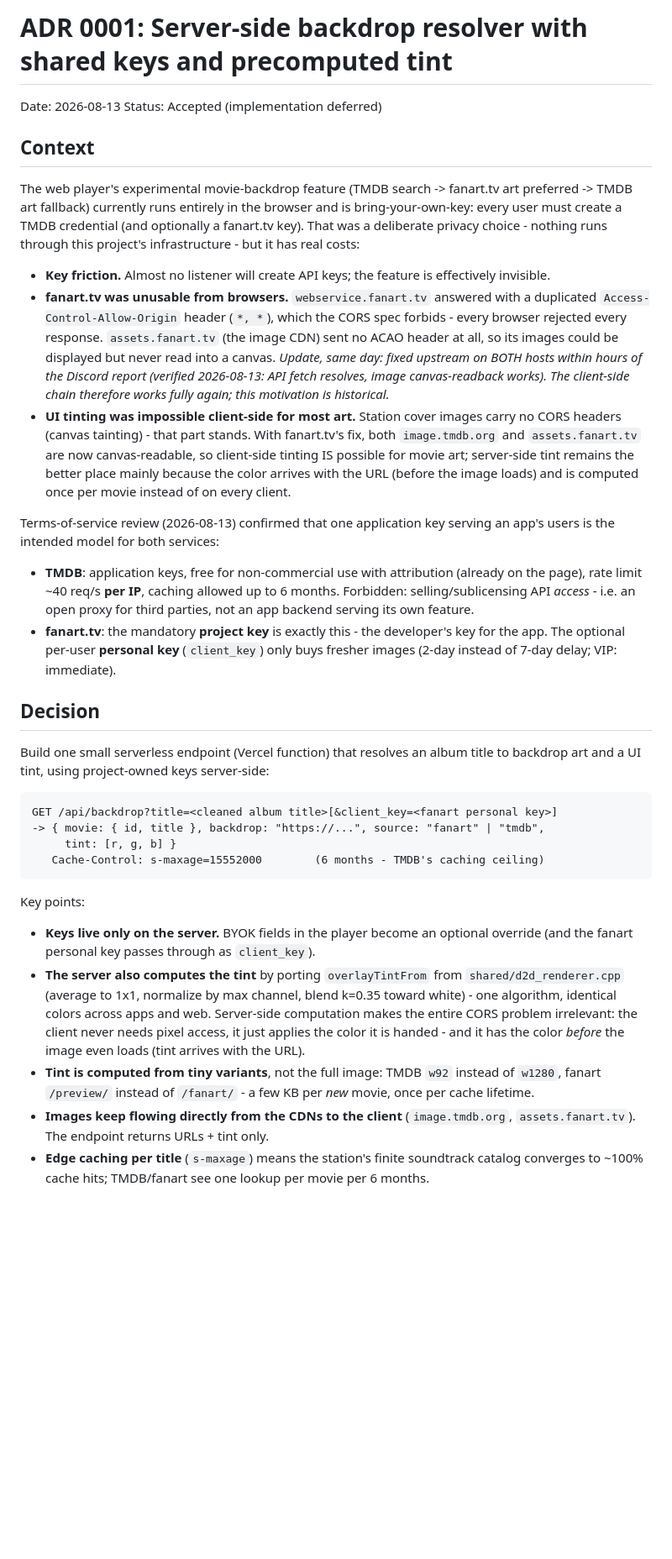
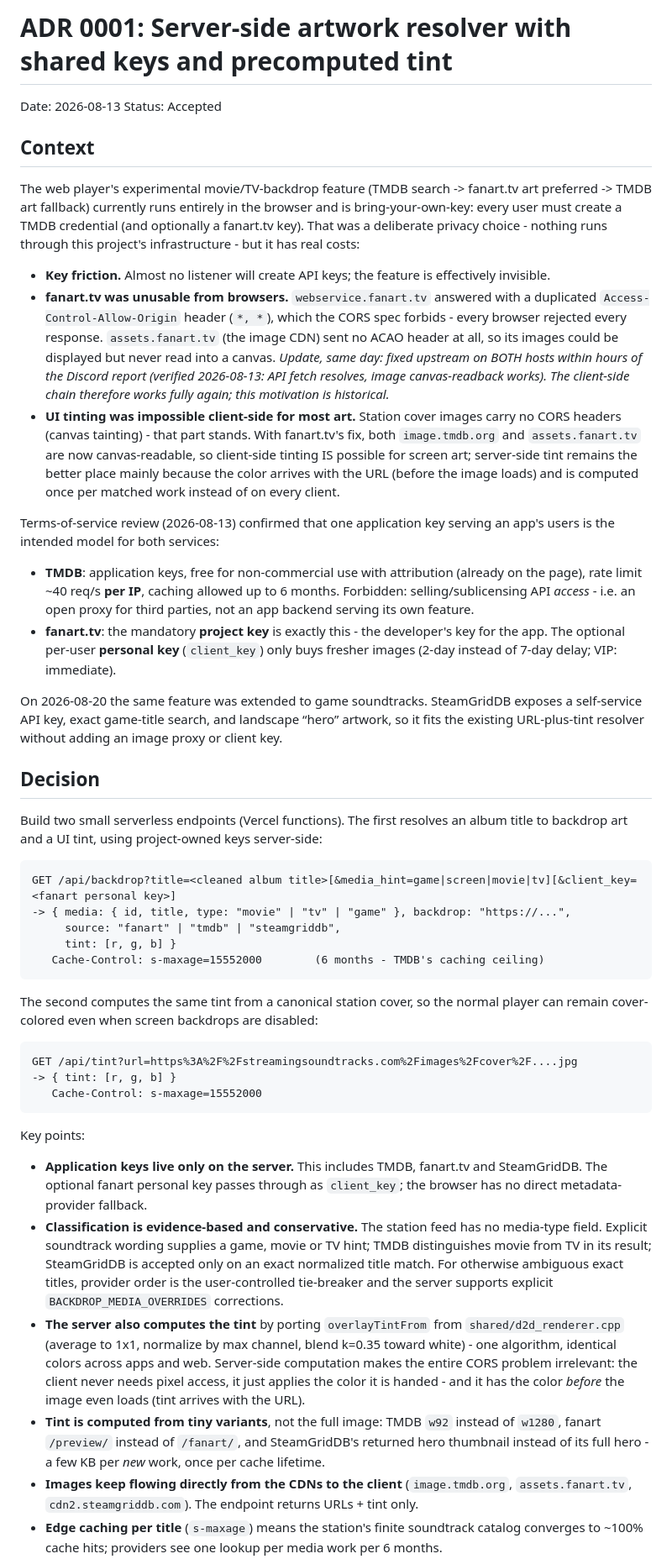
Before and after one commit to pke/24sevenfm_covers, a Markdown page: docs/adr/0001-server-side-backdrop-resolver.md, the part around one of its changes. Shown at 84% size. GitHub-like rendering; blank space fills up the shorter version.

````diff
--- a/docs/adr/0001-server-side-backdrop-resolver.md
+++ b/docs/adr/0001-server-side-backdrop-resolver.md
@@ -1,12 +1,12 @@
-# ADR 0001: Server-side backdrop resolver with shared keys and precomputed tint
+# ADR 0001: Server-side artwork resolver with shared keys and precomputed tint
 
 Date: 2026-08-13
-Status: Accepted (implementation deferred)
+Status: Accepted
 
 ## Context
 
-The web player's experimental movie-backdrop feature (TMDB search -> fanart.tv art
-preferred -> TMDB art fallback) currently runs entirely in the browser and is
+The web player's experimental movie/TV-backdrop feature (TMDB search -> fanart.tv
+art preferred -> TMDB art fallback) currently runs entirely in the browser and is
 bring-your-own-key: every user must create a TMDB credential (and optionally a
 fanart.tv key). That was a deliberate privacy choice - nothing runs through this
 project's infrastructure - but it has real costs:
@@ -25,9 +25,9 @@ project's infrastructure - but it has real costs:
 - **UI tinting was impossible client-side for most art.** Station cover images
   carry no CORS headers (canvas tainting) - that part stands. With fanart.tv's
   fix, both `image.tmdb.org` and `assets.fanart.tv` are now canvas-readable, so
-  client-side tinting IS possible for movie art; server-side tint remains the
+  client-side tinting IS possible for screen art; server-side tint remains the
   better place mainly because the color arrives with the URL (before the image
-  loads) and is computed once per movie instead of on every client.
+  loads) and is computed once per matched work instead of on every client.
 
 Terms-of-service review (2026-08-13) confirmed that one application key serving an
 app's users is the intended model for both services:
@@ -40,22 +40,44 @@ app's users is the intended model for both services:
   key for the app. The optional per-user **personal key** (`client_key`) only
   buys fresher images (2-day instead of 7-day delay; VIP: immediate).
 
+On 2026-08-20 the same feature was extended to game soundtracks. SteamGridDB exposes
+a self-service API key, exact game-title search, and landscape “hero” artwork, so it
+fits the existing URL-plus-tint resolver without adding an image proxy or client key.
+
 ## Decision
 
-Build one small serverless endpoint (Vercel function) that resolves an album
-title to backdrop art and a UI tint, using project-owned keys server-side:
+Build two small serverless endpoints (Vercel functions). The first resolves an
+album title to backdrop art and a UI tint, using project-owned keys server-side:
 
 ```
-GET /api/backdrop?title=<cleaned album title>[&client_key=<fanart personal key>]
--> { movie: { id, title }, backdrop: "https://...", source: "fanart" | "tmdb",
+GET /api/backdrop?title=<cleaned album title>[&media_hint=game|screen|movie|tv][&client_key=<fanart personal key>]
+-> { media: { id, title, type: "movie" | "tv" | "game" }, backdrop: "https://...",
+     source: "fanart" | "tmdb" | "steamgriddb",
      tint: [r, g, b] }
    Cache-Control: s-maxage=15552000        (6 months - TMDB's caching ceiling)
 ```
 
+The second computes the same tint from a canonical station cover, so the normal
+player can remain cover-colored even when screen backdrops are disabled:
+
+```
+GET /api/tint?url=https%3A%2F%2Fstreamingsoundtracks.com%2Fimages%2Fcover%2F....jpg
+-> { tint: [r, g, b] }
+   Cache-Control: s-maxage=15552000
+```
+
 Key points:
 
-- **Keys live only on the server.** BYOK fields in the player become an optional
-  override (and the fanart personal key passes through as `client_key`).
+- **Application keys live only on the server.** This includes TMDB, fanart.tv and
+  SteamGridDB. The optional fanart personal key
+  passes through as `client_key`; the browser has no direct metadata-provider
+  fallback.
+- **Classification is evidence-based and conservative.** The station feed has no
+  media-type field. Explicit soundtrack wording supplies a game, movie or TV hint;
+  TMDB distinguishes movie from TV in its result; SteamGridDB is accepted only on
+  an exact normalized title match. For otherwise ambiguous exact titles, provider
+  order is the user-controlled tie-breaker and the server supports explicit
+  `BACKDROP_MEDIA_OVERRIDES` corrections.
 - **The server also computes the tint** by porting `overlayTintFrom` from
   `shared/d2d_renderer.cpp` (average to 1x1, normalize by max channel, blend
   k=0.35 toward white) - one algorithm, identical colors across apps and web.
@@ -63,10 +85,11 @@ Key points:
   never needs pixel access, it just applies the color it is handed - and it has
   the color *before* the image even loads (tint arrives with the URL).
 - **Tint is computed from tiny variants**, not the full image: TMDB `w92`
-  instead of `w1280`, fanart `/preview/` instead of `/fanart/` - a few KB per
-  *new* movie, once per cache lifetime.
+  instead of `w1280`, fanart `/preview/` instead of `/fanart/`, and SteamGridDB's
+  returned hero thumbnail instead of its full hero - a few KB per *new* work, once
+  per cache lifetime.
 - **Images keep flowing directly from the CDNs to the client** (`image.tmdb.org`,
-  `assets.fanart.tv`). The endpoint returns URLs + tint only.
+  `assets.fanart.tv`, `cdn2.steamgriddb.com`). The endpoint returns URLs + tint only.
 - **Edge caching per title** (`s-maxage`) means the station's finite soundtrack
-  catalog converges to ~100% cache hits; TMDB/fanart see one lookup per movie
+  catalog converges to ~100% cache hits; providers see one lookup per media work
   per 6 months.
````
Also changed, not shown: other parts of docs/adr/0001-server-side-backdrop-resolver.md (+48 -16 lines).
